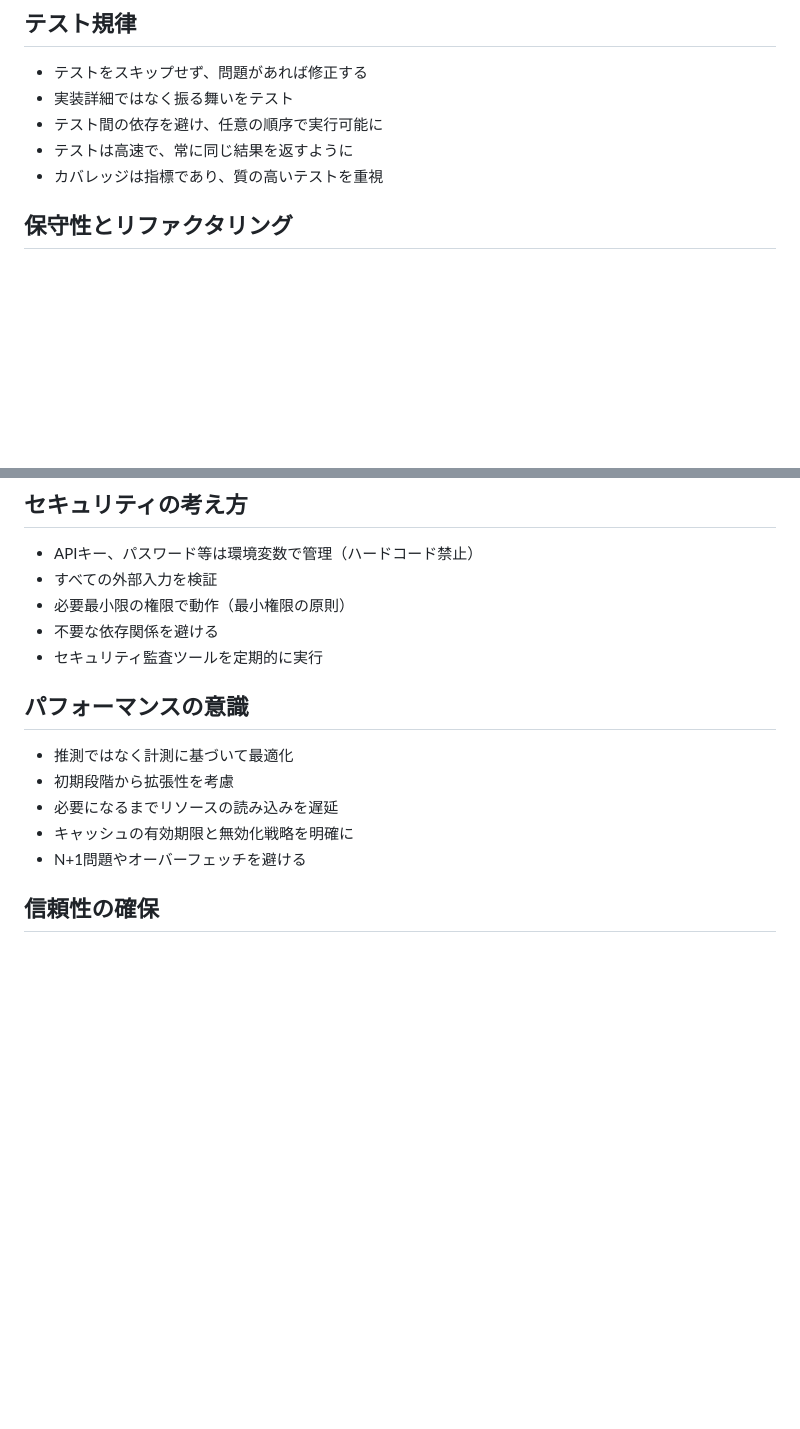
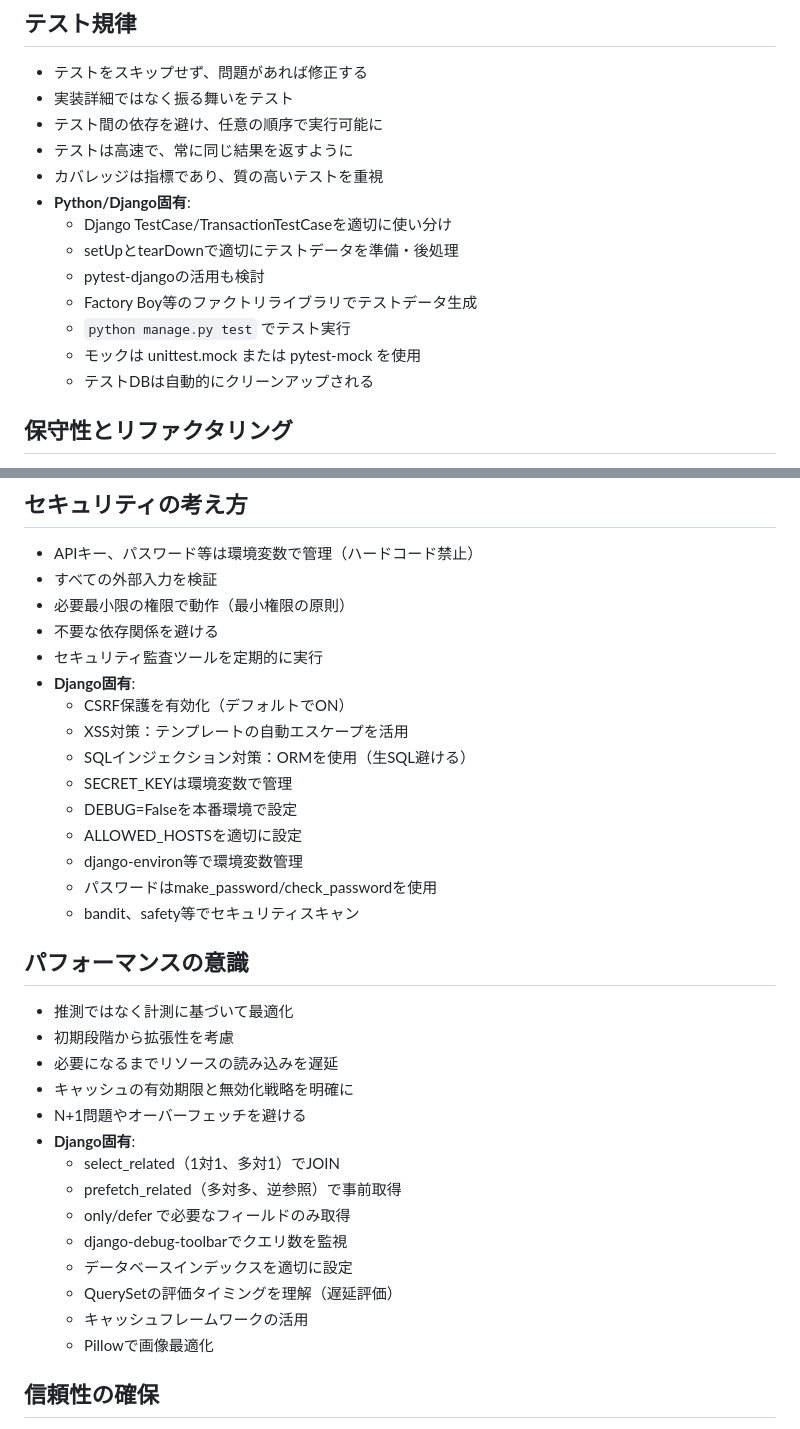
Before and after one commit to okab130/mobileOrderDjango, a Markdown page: .github/copilot-instructions.md, 2 parts joined by grey strips. Rendered like a GitHub page; blank space fills up the shorter version.

```diff
--- a/.github/copilot-instructions.md
+++ b/.github/copilot-instructions.md
@@ -35,6 +58,14 @@
 - テスト間の依存を避け、任意の順序で実行可能に
 - テストは高速で、常に同じ結果を返すように
 - カバレッジは指標であり、質の高いテストを重視
+- **Python/Django固有**:
+  - Django TestCase/TransactionTestCaseを適切に使い分け
+  - setUpとtearDownで適切にテストデータを準備・後処理
+  - pytest-djangoの活用も検討
+  - Factory Boy等のファクトリライブラリでテストデータ生成
+  - `python manage.py test` でテスト実行
+  - モックは unittest.mock または pytest-mock を使用
+  - テストDBは自動的にクリーンアップされる
 
 ## 保守性とリファクタリング
 - 機能追加と同時に既存コードの改善を検討
@@ -49,6 +80,16 @@
 - 必要最小限の権限で動作（最小権限の原則）
 - 不要な依存関係を避ける
 - セキュリティ監査ツールを定期的に実行
+- **Django固有**:
+  - CSRF保護を有効化（デフォルトでON）
+  - XSS対策：テンプレートの自動エスケープを活用
+  - SQLインジェクション対策：ORMを使用（生SQL避ける）
+  - SECRET_KEYは環境変数で管理
+  - DEBUG=Falseを本番環境で設定
+  - ALLOWED_HOSTSを適切に設定
+  - django-environ等で環境変数管理
+  - パスワードはmake_password/check_passwordを使用
+  - bandit、safety等でセキュリティスキャン
 
 ## パフォーマンスの意識
 - 推測ではなく計測に基づいて最適化
@@ -56,6 +97,15 @@
 - 必要になるまでリソースの読み込みを遅延
 - キャッシュの有効期限と無効化戦略を明確に
 - N+1問題やオーバーフェッチを避ける
+- **Django固有**:
+  - select_related（1対1、多対1）でJOIN
+  - prefetch_related（多対多、逆参照）で事前取得
+  - only/defer で必要なフィールドのみ取得
+  - django-debug-toolbarでクエリ数を監視
+  - データベースインデックスを適切に設定
+  - QuerySetの評価タイミングを理解（遅延評価）
+  - キャッシュフレームワークの活用
+  - Pillowで画像最適化
 
 ## 信頼性の確保
 - タイムアウト処理を適切に設定
```
Also changed, not shown: other parts of .github/copilot-instructions.md (+74 -6 lines).
